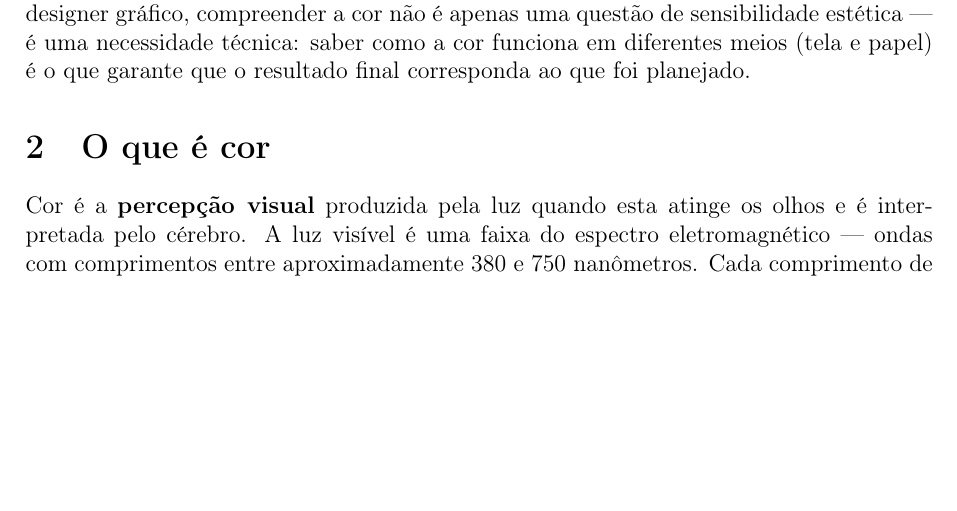
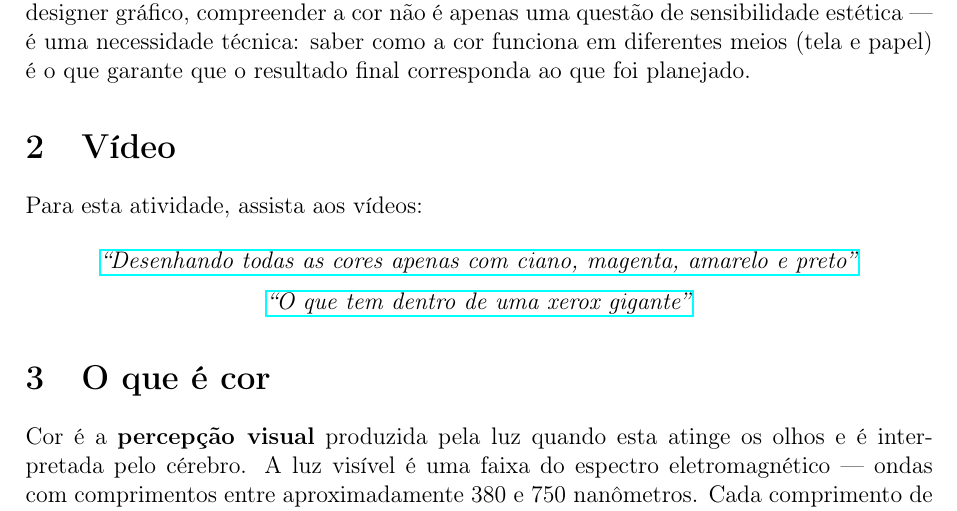
Before and after one commit to pedrosacramento/fundamentos-do-design-grafico, a LaTeX document (latex/03.tex): part of page 1 of 3, cut so that both start at the same text, the shorter picture padded with empty space. Compiled offline with pdfLaTeX.

Commit message:
Adiciona vídeos à Aula 03 (CMYK, xerox gigante) no LaTeX e no site
Co-Authored-By: DeepSeek V4 pro <noreply@anthropic.com>

```diff
--- a/latex/03.tex
+++ b/latex/03.tex
@@ -21,6 +21,18 @@
 \section{Introdução}
 
 A cor é um dos elementos mais poderosos da linguagem visual. Ela influencia a percepção, comunica significados, orienta a hierarquia da informação e desperta emoções. Para o designer gráfico, compreender a cor não é apenas uma questão de sensibilidade estética --- é uma necessidade técnica: saber como a cor funciona em diferentes meios (tela e papel) é o que garante que o resultado final corresponda ao que foi planejado.
+
+% ============================================
+\section{Vídeo}
+
+\noindent Para esta atividade, assista aos vídeos:
+
+\begin{center}
+\href{https://www.youtube.com/watch?v=XqaUhMvjOFg}{\textit{``Desenhando todas as cores apenas com ciano, magenta, amarelo e preto''}}
+
+\medskip
+\href{https://www.youtube.com/watch?v=uwsJtw1T9qk}{\textit{``O que tem dentro de uma xerox gigante''}}
+\end{center}
 
 % ============================================
 \section{O que é cor}
```
Also changed, not shown: 1 other file.
